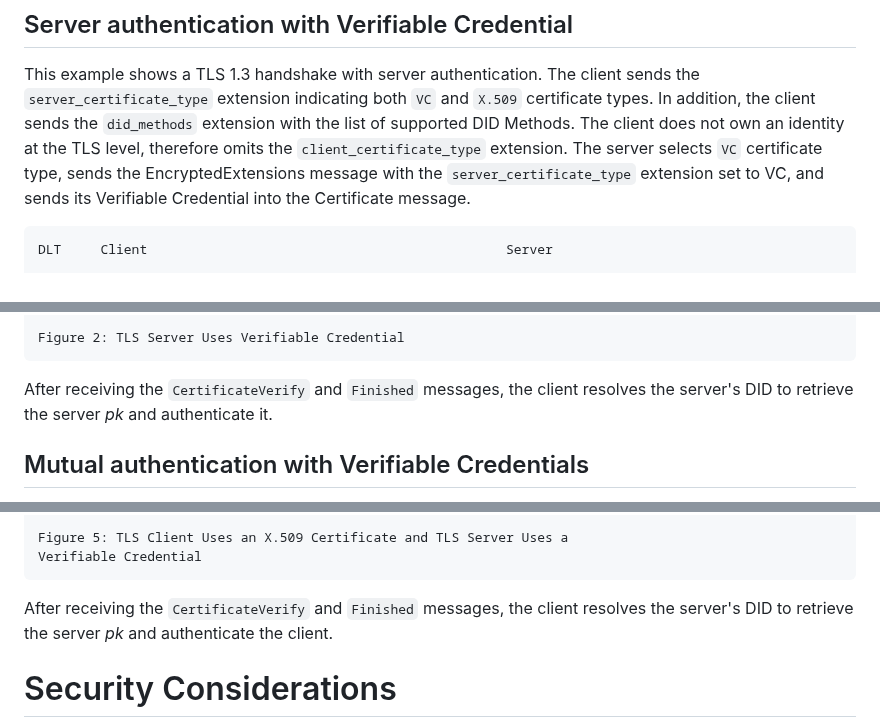
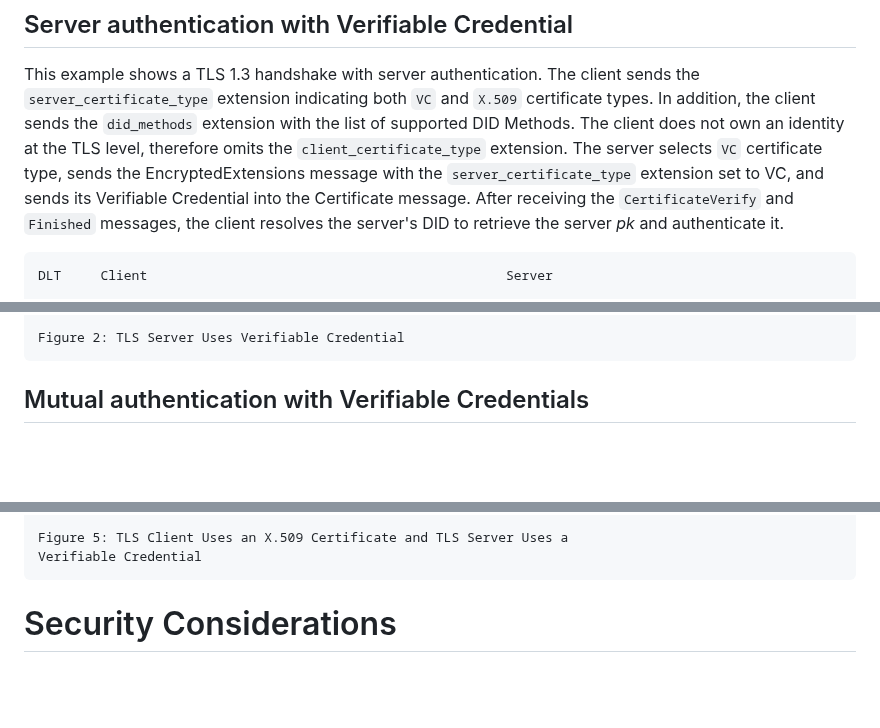
Before and after one commit to thomas-fossati/draft-vesco-vcauthtls, a Markdown page: draft-vesco-vcauthtls.md, 3 parts joined by grey strips. Drawn GitHub-style; blank space fills up the shorter version.

````diff
--- a/draft-vesco-vcauthtls.md
+++ b/draft-vesco-vcauthtls.md
@@ -245,6 +220,7 @@ This section shows some examples of TLS handshakes using different combinations
 This example shows a TLS 1.3 handshake with server authentication. The client sends the ``server_certificate_type`` extension indicating both ``VC`` and ``X.509`` certificate types. In addition, the client sends the ``did_methods`` extension with the list of supported DID Methods. The client does not own an identity at the TLS level, therefore omits the ``client_certificate_type`` extension.
 The server selects ``VC`` certificate type, sends the EncryptedExtensions message with
 the ``server_certificate_type`` extension set to VC, and sends its Verifiable Credential into the Certificate message.
+After receiving the ``CertificateVerify`` and ``Finished`` messages, the client resolves the server's DID to retrieve the server _pk_ and authenticate it.
 
 ~~~~~
 DLT	    Client                                              Server
@@ -266,31 +242,6 @@ DLT	    Client                                              Server
 
 Figure 2: TLS Server Uses Verifiable Credential
 ~~~~~
-After receiving the ``CertificateVerify`` and ``Finished`` messages, the client resolves the server's DID to retrieve the server _pk_ and authenticate it.
-
-<!--
-```
-@startuml srvr-vc
-skinparam sequenceMessageAlign direction
-skinparam ParticipantPadding 100
-
-database IOTA order 1
-participant Client order 2
-participant Server order 3
-
-Client -> Server : Client Hello \n+ server_cert_types*=(VC,X.509) \n+ did_methods*=(iota,btcr) \n+ key_share* \n+ sig_algs*
-Server -> Client : Server Hello \n+ key_share*
-Server -> Client : { Encrypted Extensions \n+ server_cert_types*=VC }
-Server -> Client : { Certificate* }
-Server -> Client : { Certificate Verify* }
-Server -> Client : { Finished }
-Client -> IOTA : DID Resolve
-Client -> Server : { Finished }
-@enduml
-```
--->
-
-<!-- ![srvr-vc](images/srvr-vc.svg) -->
 
 ## Mutual authentication with Verifiable Credentials
 
@@ -452,32 +350,6 @@ Figure 5: TLS Client Uses an X.509 Certificate and TLS Server Uses a
 Verifiable Credential
 ~~~~~
 
-After receiving the ``CertificateVerify`` and ``Finished`` messages, the client resolves the server's DID to retrieve the server _pk_ and authenticate the client.
-
-<!--
-```
-@startuml clnt-x509-srvr-vc
-participant Client order 2
-participant Server order 3
-database IOTA order 1
-skinparam sequenceMessageAlign direction
-skinparam ParticipantPadding 100
-
-Client -> Server : Client Hello \n+ client_cert_types*=(X.509, RawPublicKey) \n+ server_cert_types*=(VC, X.509) \n+ key_share* \n+ sig_algs* \n+ did_methods*=(iota)
-Server -> Client : Server Hello \n+ key_share*
-Server -> Client : { Encrypted Extensions \n+ client_cert_types*=X.509 \n+ server_cert_types*=VC }
-Server -> Client : { Certificate request* }
-Server -> Client : { Certificate* }
-Server -> Client : { Certificate Verify* }
-Server -> Client : { Finished }
-Client -> IOTA : DID Resolve
-Client -> Server : { Certificate* }
-Client -> Server : { Certificate Verify* }
-Client -> Server : { Finished }
-@enduml
-```
--->
-
 <!--
 ## Renegotiation of DID Methods
 
````
Also changed, not shown: other parts of draft-vesco-vcauthtls.md (+2 -80 lines).
